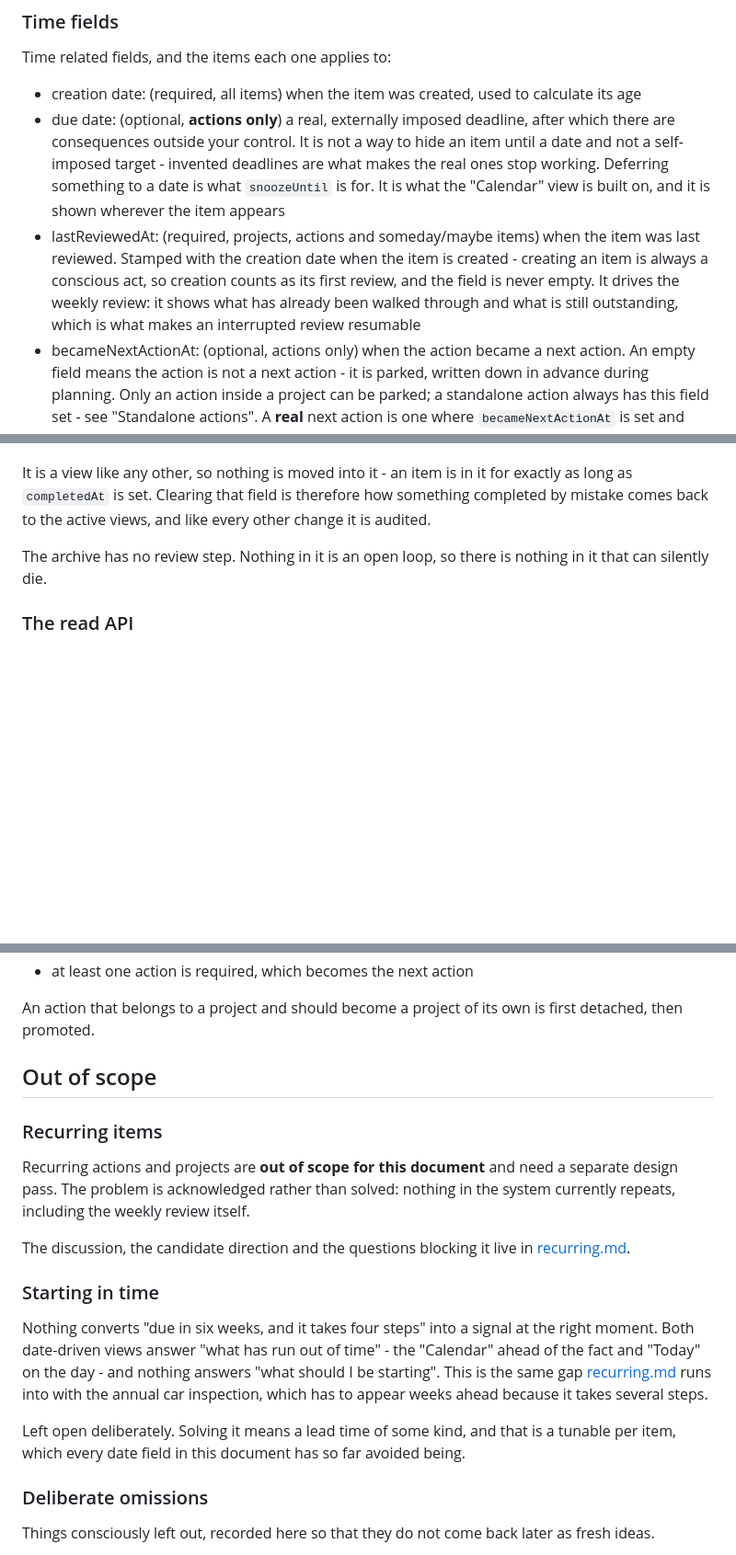
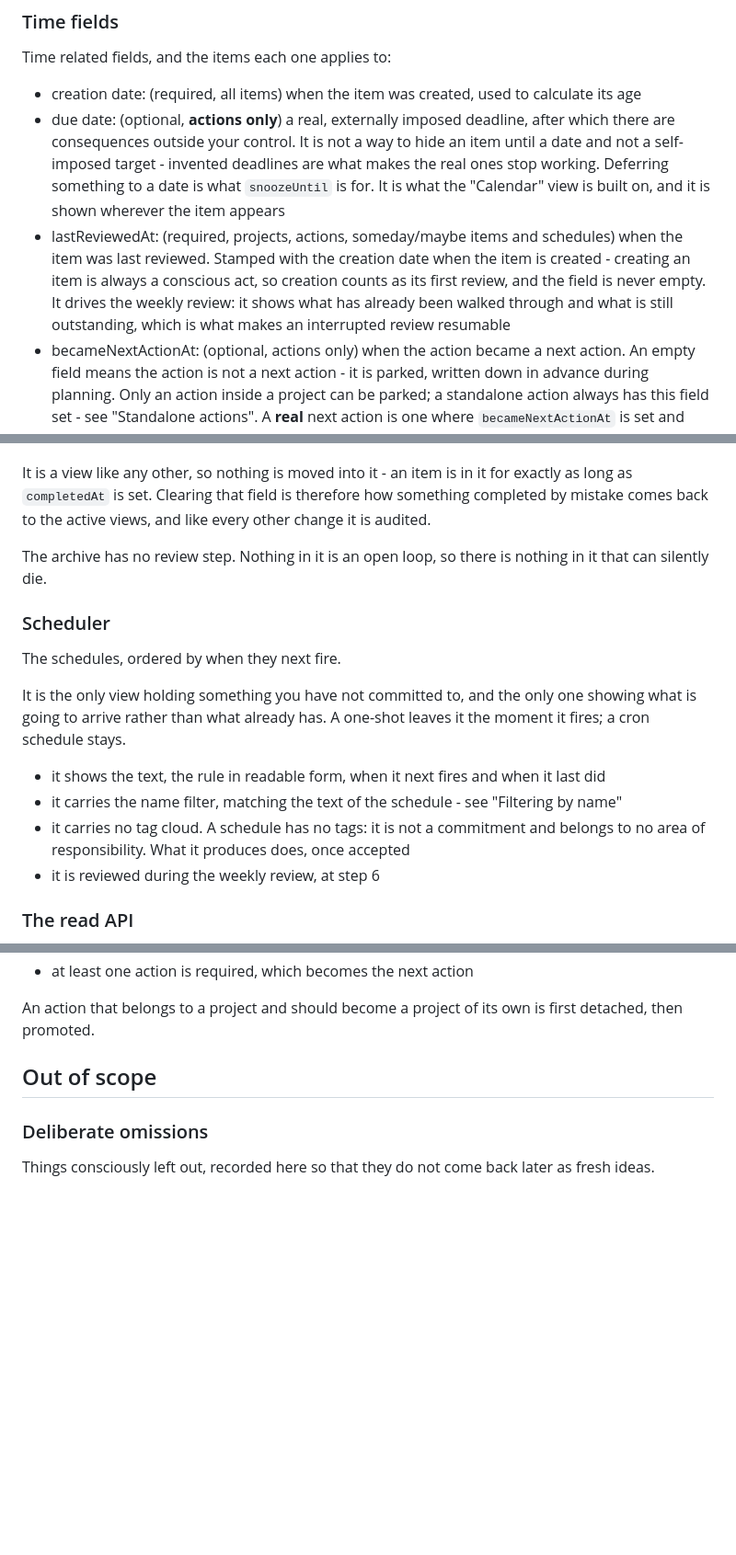
Before and after one commit to mgstr/todoistik, a Markdown page: design.md, 3 parts joined by grey strips. Shown at 92% size. GitHub-like rendering; blank space fills up the shorter version.

```diff
--- a/design.md
+++ b/design.md
@@ -112,7 +148,7 @@ The app never prevents a project from being stalled. Forcing a next action to be
 Time related fields, and the items each one applies to:
 - creation date: (required, all items) when the item was created, used to calculate its age
 - due date: (optional, **actions only**) a real, externally imposed deadline, after which there are consequences outside your control. It is not a way to hide an item until a date and not a self-imposed target - invented deadlines are what makes the real ones stop working. Deferring something to a date is what `snoozeUntil` is for. It is what the "Calendar" view is built on, and it is shown wherever the item appears
-- lastReviewedAt: (required, projects, actions and someday/maybe items) when the item was last reviewed. Stamped with the creation date when the item is created - creating an item is always a conscious act, so creation counts as its first review, and the field is never empty. It drives the weekly review: it shows what has already been walked through and what is still outstanding, which is what makes an interrupted review resumable
+- lastReviewedAt: (required, projects, actions, someday/maybe items and schedules) when the item was last reviewed. Stamped with the creation date when the item is created - creating an item is always a conscious act, so creation counts as its first review, and the field is never empty. It drives the weekly review: it shows what has already been walked through and what is still outstanding, which is what makes an interrupted review resumable
 - becameNextActionAt: (optional, actions only) when the action became a next action. An empty field means the action is not a next action - it is parked, written down in advance during planning. Only an action inside a project can be parked; a standalone action always has this field set - see "Standalone actions". A **real** next action is one where `becameNextActionAt` is set and `completedAt` is still empty. The field doubles as the age of the next action, which is what shows an action that has been next for a long time without moving, and for actions with "assigned to" set it is also the delegation date. Because it is also the delegation date, changing "assigned to" restamps it: delegating an action starts a new clock - you stopped waiting on yourself and started waiting on them - and taking an action back restamps it again for the same reason in reverse. Without the restamp, an action that had been next for three weeks and was then delegated would look three weeks stale in the "Waiting for" view on day one.
 - snoozeUntil: (optional, projects, actions and someday/maybe items) marks the item as not yet ready to be worked on, until that date passes
 - completedAt: (optional, projects and actions) when the item was completed. Being set is what makes the item done - there is no separate status flag
@@ -363,6 +399,16 @@ It is a view like any other, so nothing is moved into it - an item is in it for
 
 The archive has no review step. Nothing in it is an open loop, so there is nothing in it that can silently die.
 
+### Scheduler
+The schedules, ordered by when they next fire.
+
+It is the only view holding something you have not committed to, and the only one showing what is going to arrive rather than what already has. A one-shot leaves it the moment it fires; a cron schedule stays.
+
+- it shows the text, the rule in readable form, when it next fires and when it last did
+- it carries the name filter, matching the text of the schedule - see "Filtering by name"
+- it carries no tag cloud. A schedule has no tags: it is not a commitment and belongs to no area of responsibility. What it produces does, once accepted
+- it is reviewed during the weekly review, at step 6
+
 ### The read API
 The views are readable from outside the app, so that an AI can analyse what is going on without anything being copied out by hand. It is the counterpart of the capture API (see "External capture"), which stays the only way in.
 
@@ -451,16 +498,6 @@ An action that belongs to a project and should become a project of its own is fi
 
 ## Out of scope
 
-### Recurring items
-Recurring actions and projects are **out of scope for this document** and need a separate design pass. The problem is acknowledged rather than solved: nothing in the system currently repeats, including the weekly review itself.
-
-The discussion, the candidate direction and the questions blocking it live in [recurring.md](recurring.md).
-
-### Starting in time
-Nothing converts "due in six weeks, and it takes four steps" into a signal at the right moment. Both date-driven views answer "what has run out of time" - the "Calendar" ahead of the fact and "Today" on the day - and nothing answers "what should I be starting". This is the same gap [recurring.md](recurring.md) runs into with the annual car inspection, which has to appear weeks ahead because it takes several steps.
-
-Left open deliberately. Solving it means a lead time of some kind, and that is a tunable per item, which every date field in this document has so far avoided being.
-
 ### Deliberate omissions
 Things consciously left out, recorded here so that they do not come back later as fresh ideas.
 
```
Also changed, not shown: other parts of design.md (+39 -0 lines), recurring.md (deleted, +0 -57 lines).
